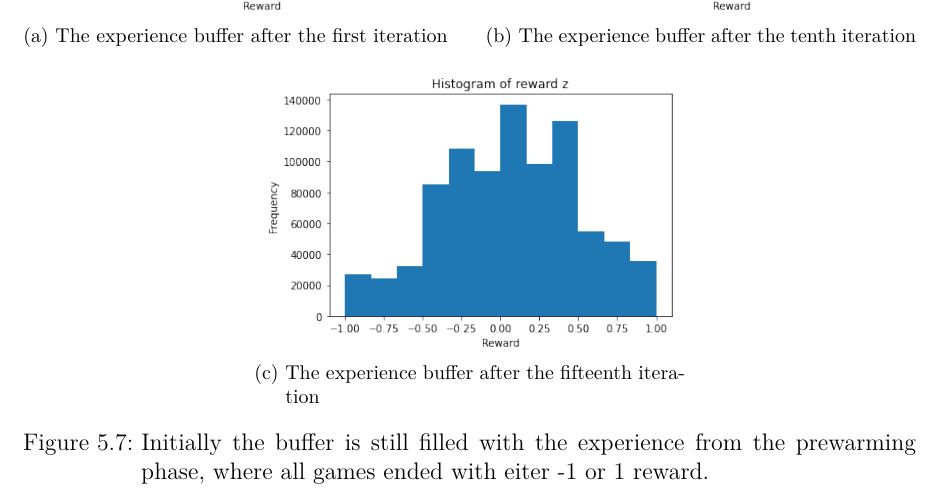
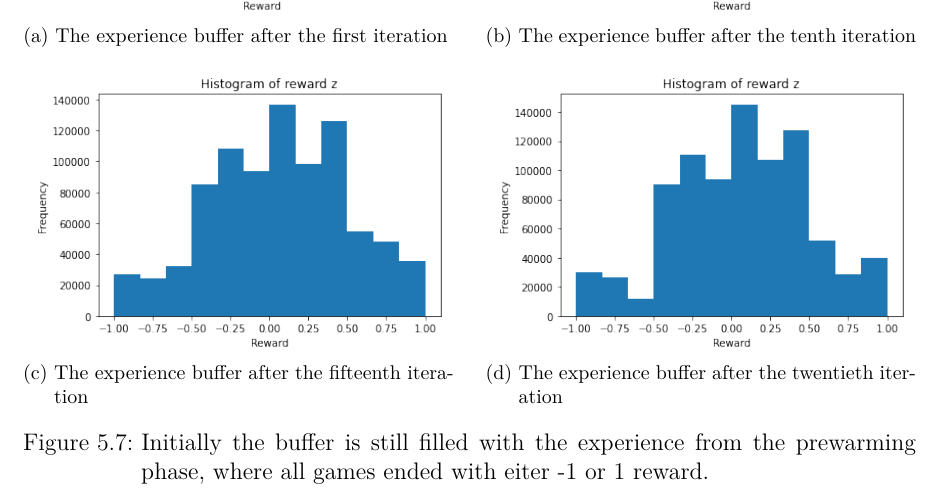
Before and after one commit to campfireman/bachelor-thesis, a LaTeX thesis (doc/thesis/main.tex, which reads doc/thesis/chapters/experiments-and-results.tex): part of page 75 of 86, cut so that both start at the same text. Compiled offline with pdfLaTeX.

Commit message:
Update graphs

```diff
--- a/doc/thesis/chapters/experiments-and-results.tex
+++ b/doc/thesis/chapters/experiments-and-results.tex
@@ -233,6 +233,10 @@ A multitude of parameters controls the behavior of the system. The most relevant
     \subfloat[The experience buffer after the fifteenth iteration]{
         \includegraphics[height=5cm, keepaspectratio]{performance_remote_warmed_up_exp_buffer_15.png}
     }
+    \hfill
+    \subfloat[The experience buffer after the twentieth iteration]{
+        \includegraphics[height=5cm, keepaspectratio]{performance_remote_warmed_up_exp_buffer_20.png}
+    }
     \caption{Initially the buffer is still filled with the experience from the prewarming phase, where all games ended with eiter -1 or 1 reward.}
     \label{performance_remote_warmed_up_exp_buffer}
 \end{figure}
```
Also changed, not shown: doc/figures/performance_remote_warmed_cumul_reward.png, doc/figures/performance_remote_warmed_up_exp_buffer_20.png (added), doc/figures/performance_remote_warmed_win_ratio.png, 2 other files.
